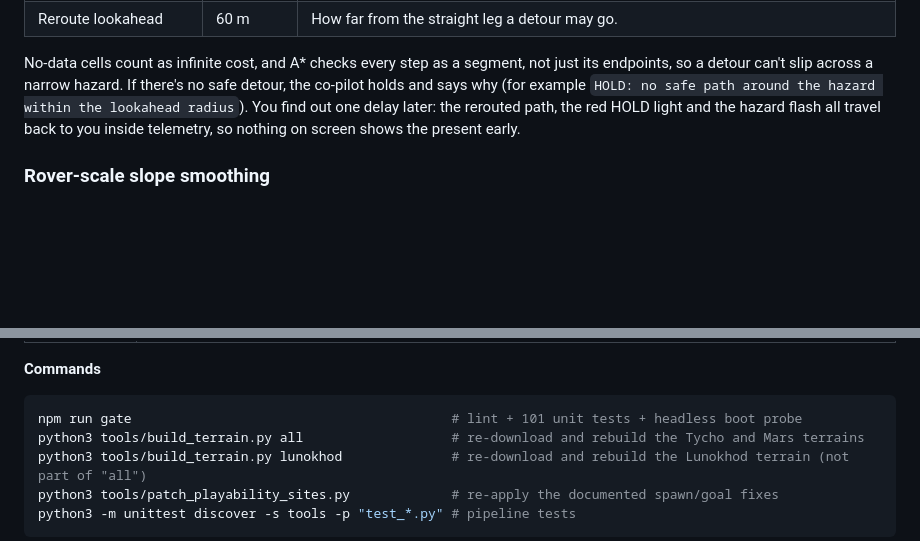
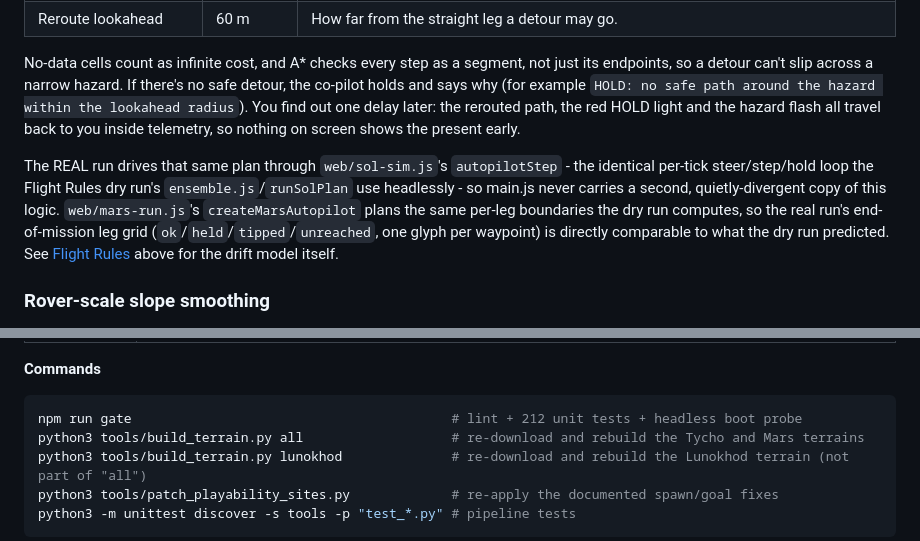
Before and after one commit to tarang-tj/tycho, a Markdown page: README.md, 2 parts joined by grey strips. GitHub-like rendering; blank space fills up the shorter version.

````diff
--- a/README.md
+++ b/README.md
@@ -148,6 +159,8 @@ When a sol plan arrives on Mars, `planRoute` in `web/copilot.js` runs on the rov
 
 No-data cells count as infinite cost, and A* checks every step as a segment, not just its endpoints, so a detour can't slip across a narrow hazard. If there's no safe detour, the co-pilot holds and says why (for example `HOLD: no safe path around the hazard within the lookahead radius`). You find out one delay later: the rerouted path, the red HOLD light and the hazard flash all travel back to you inside telemetry, so nothing on screen shows the present early.
 
+The REAL run drives that same plan through `web/sol-sim.js`'s `autopilotStep` - the identical per-tick steer/step/hold loop the Flight Rules dry run's `ensemble.js`/`runSolPlan` use headlessly - so main.js never carries a second, quietly-divergent copy of this logic. `web/mars-run.js`'s `createMarsAutopilot` plans the same per-leg boundaries the dry run computes, so the real run's end-of-mission leg grid (`ok`/`held`/`tipped`/`unreached`, one glyph per waypoint) is directly comparable to what the dry run predicted. See [Flight Rules](#flight-rules-the-dry-run) above for the drift model itself.
+
 ### Rover-scale slope smoothing
 
 A stereo DEM is noisy at the single-pixel level, and a rover doesn't feel one pixel: it feels the ground under its wheelbase. Measuring slope from one pixel's immediate neighbors lets stereo-correlation noise read as steep ground. `buildSlopeGrid` in `web/terrain-data.js` box-blurs the elevations so slope is measured over a 3 m baseline, about the size of a small rover, then samples that grid bilinearly. The physics (`rover-sim.js`) and the co-pilot (`copilot.js`) both read the same `terrain.slopeDeg()`, so they can't disagree about what's too steep. Two unit tests pin this down: a flat plane with plus or minus 0.5 m checkerboard noise must read under 10 degrees, and a real 52 degree ramp must still read steep. Swap the old per-pixel slope back in and the Moon playability bot below fails. Put the smoothing back and it passes.
@@ -197,7 +210,7 @@ Then open <http://localhost:8000/>. The root page redirects to `web/`.
 **Commands**
 
 ```sh
-npm run gate                                         # lint + 101 unit tests + headless boot probe
+npm run gate                                         # lint + 212 unit tests + headless boot probe
 python3 tools/build_terrain.py all                   # re-download and rebuild the Tycho and Mars terrains
 python3 tools/build_terrain.py lunokhod              # re-download and rebuild the Lunokhod terrain (not part of "all")
 python3 tools/patch_playability_sites.py             # re-apply the documented spawn/goal fixes
````
Also changed, not shown: other parts of README.md (+19 -8 lines), docs/mars-dry-run.jpg (added), docs/mars-end-card.jpg (added), docs/moon-end-card-objectives.jpg (added), 12 other files.
